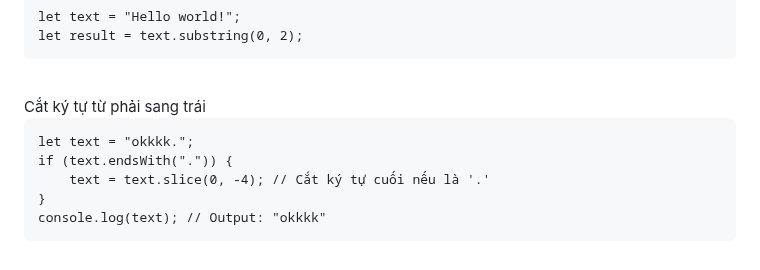
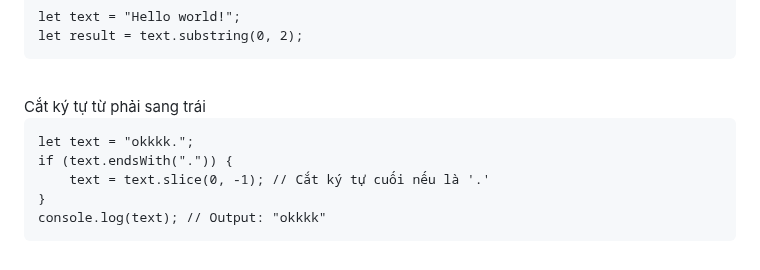
Before and after one commit to conggaro/SuDung_Angular, a Markdown page: README.md, the part around the change. GitHub-like rendering.

```diff
--- a/README.md
+++ b/README.md
@@ -102,6 +102,6 @@ let result = text.substring(0, 2);</pre>
 Cắt ký tự từ phải sang trái<br>
 <pre>let text = "okkkk.";
 if (text.endsWith(".")) {
-    text = text.slice(0, -4); // Cắt ký tự cuối nếu là '.'
+    text = text.slice(0, -1); // Cắt ký tự cuối nếu là '.'
 }
 console.log(text); // Output: "okkkk"</pre>
```
